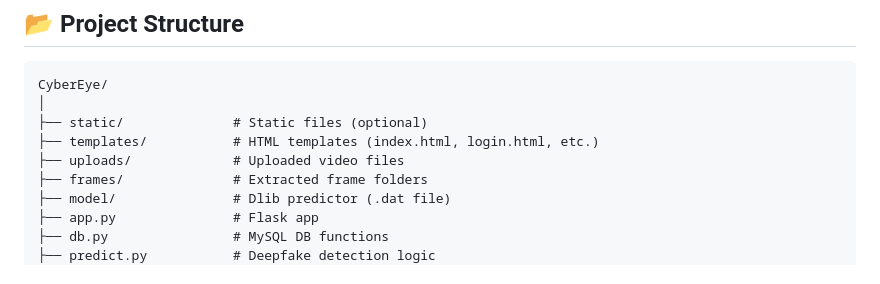
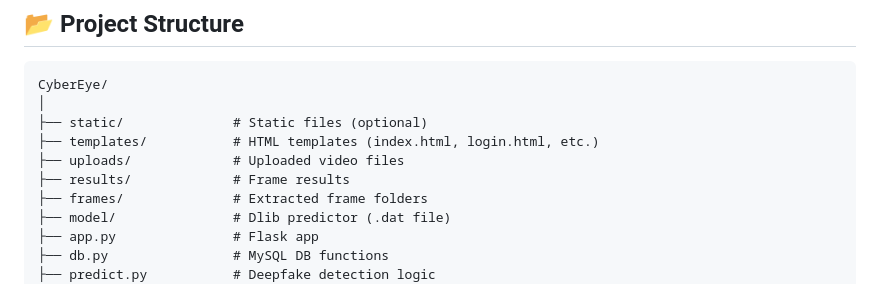
Before and after one commit to Edwinpaul-1811/CyberEye_V2, a Markdown page: README.md, the part around the change. Drawn GitHub-style.

Commit message:
Add results directory to project structure in README.md

```diff
--- a/README.md
+++ b/README.md
@@ -36,6 +36,7 @@ CyberEye/
 ├── static/              # Static files (optional)
 ├── templates/           # HTML templates (index.html, login.html, etc.)
 ├── uploads/             # Uploaded video files
+├── results/             # Frame results
 ├── frames/              # Extracted frame folders
 ├── model/               # Dlib predictor (.dat file)
 ├── app.py               # Flask app
```
